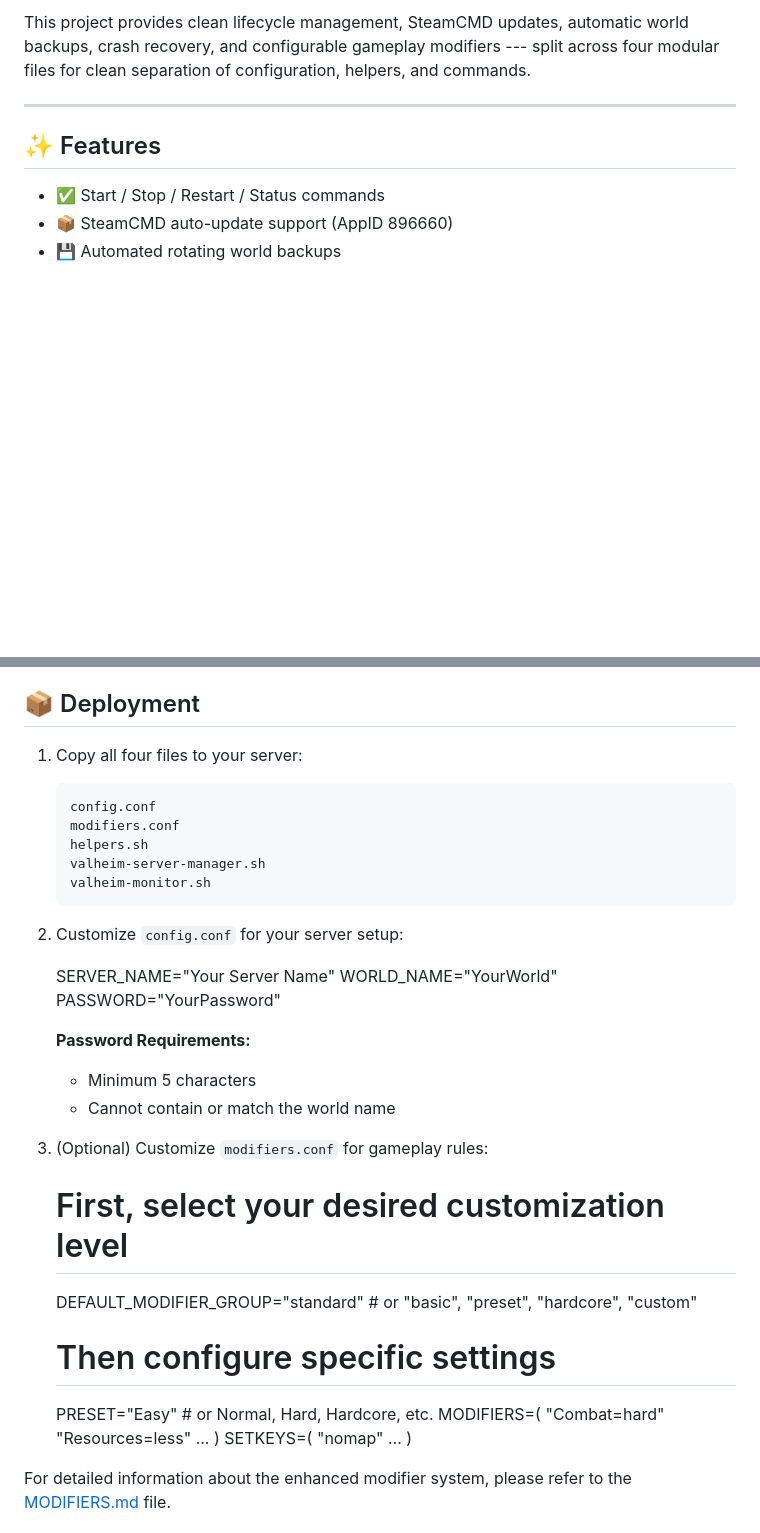
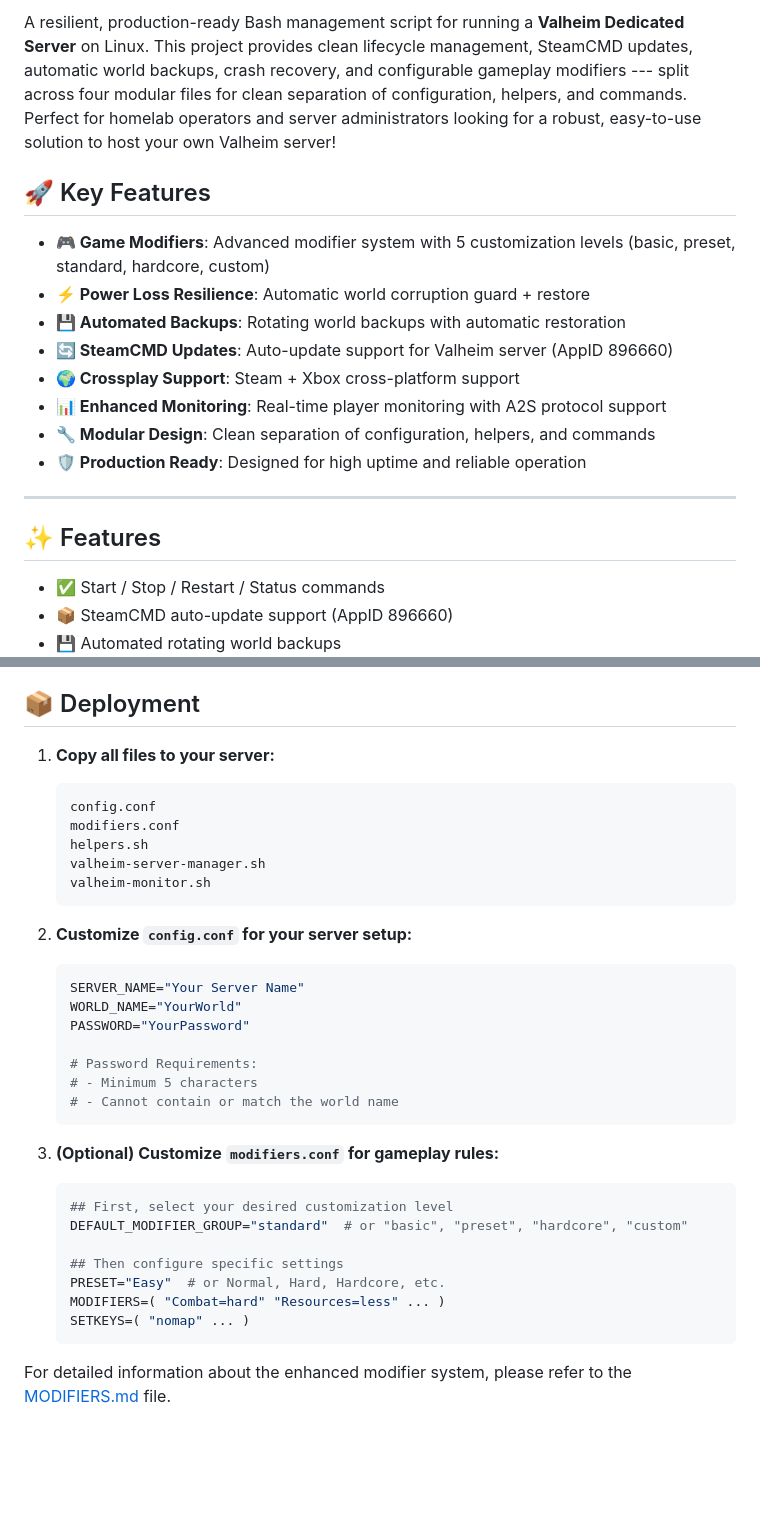
Before and after one commit to bvanderreest/valheim-server-deployment, a Markdown page: README.md, 2 parts joined by grey strips. Drawn GitHub-style; blank space fills up the shorter version.

````diff
--- a/README.md
+++ b/README.md
@@ -5,8 +6,16 @@ A resilient, production-ready Bash management script for running a
 
-This project provides clean lifecycle management, SteamCMD updates,
-automatic world backups, crash recovery, and configurable gameplay
-modifiers --- split across four modular files for clean separation
-of configuration, helpers, and commands.
+A resilient, production-ready Bash management script for running a **Valheim Dedicated Server** on Linux. This project provides clean lifecycle management, SteamCMD updates, automatic world backups, crash recovery, and configurable gameplay modifiers --- split across four modular files for clean separation of configuration, helpers, and commands. Perfect for homelab operators and server administrators looking for a robust, easy-to-use solution to host your own Valheim server!
+
+## 🚀 Key Features
+
+- **🎮 Game Modifiers**: Advanced modifier system with 5 customization levels (basic, preset, standard, hardcore, custom)
+- **⚡ Power Loss Resilience**: Automatic world corruption guard + restore
+- **💾 Automated Backups**: Rotating world backups with automatic restoration
+- **🔄 SteamCMD Updates**: Auto-update support for Valheim server (AppID 896660)
+- **🌍 Crossplay Support**: Steam + Xbox cross-platform support
+- **📊 Enhanced Monitoring**: Real-time player monitoring with A2S protocol support
+- **🔧 Modular Design**: Clean separation of configuration, helpers, and commands
+- **🛡 Production Ready**: Designed for high uptime and reliable operation
 
 ------------------------------------------------------------------------
 
@@ -87,7 +96,7 @@ This project consists of four modular files:
 
 ## 📦 Deployment
 
-1.  Copy all four files to your server:
+1.  **Copy all files to your server:**
 
         config.conf
         modifiers.conf
@@ -95,25 +104,29 @@ This project consists of four modular files:
         valheim-server-manager.sh
         valheim-monitor.sh
 
-2.  Customize `config.conf` for your server setup:
+2.  **Customize `config.conf` for your server setup:**
 
+    ```bash
     SERVER_NAME="Your Server Name"
     WORLD_NAME="YourWorld"
     PASSWORD="YourPassword"
 
-    **Password Requirements:**
-    - Minimum 5 characters
-    - Cannot contain or match the world name
+    # Password Requirements:
+    # - Minimum 5 characters
+    # - Cannot contain or match the world name
+    ```
 
-3.  (Optional) Customize `modifiers.conf` for gameplay rules:
+3.  **(Optional) Customize `modifiers.conf` for gameplay rules:**
 
-    # First, select your desired customization level
+    ```bash
+    ## First, select your desired customization level
     DEFAULT_MODIFIER_GROUP="standard"  # or "basic", "preset", "hardcore", "custom"
 
-    # Then configure specific settings
+    ## Then configure specific settings
     PRESET="Easy"  # or Normal, Hard, Hardcore, etc.
     MODIFIERS=( "Combat=hard" "Resources=less" ... )
     SETKEYS=( "nomap" ... )
+    ```
 
 For detailed information about the enhanced modifier system, please refer to the [MODIFIERS.md](MODIFIERS.md) file.
 
````
Also changed, not shown: other parts of README.md (+45 -10 lines).
